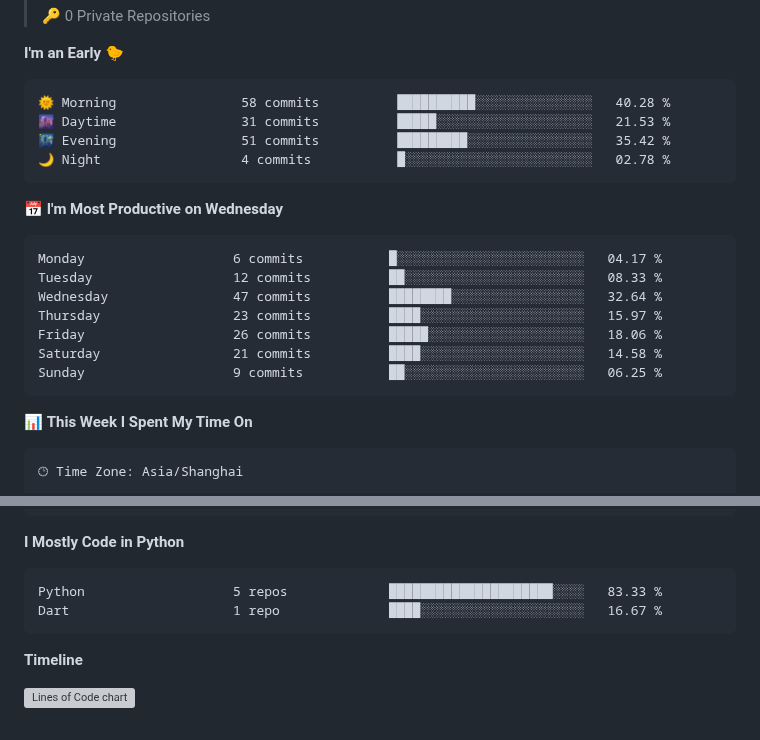
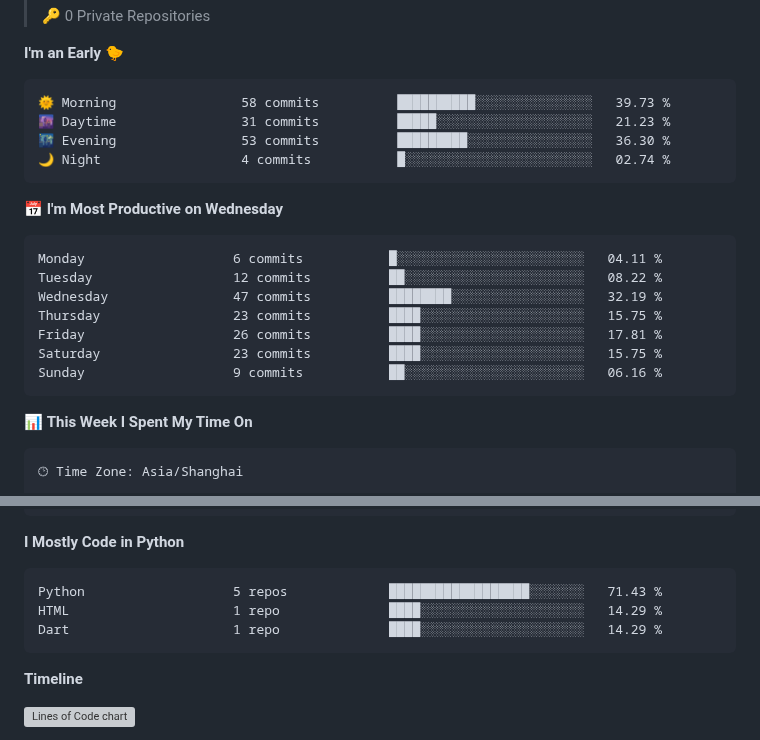
Before and after one commit to CloudSwordSage/CloudSwordSage, a Markdown page: README.md, 2 parts joined by grey strips. Rendered like a GitHub page; grey boxes are pictures that could not be loaded.

Commit message:
Updated with Dev Metrics

````diff
--- a/README.md
+++ b/README.md
@@ -36,21 +36,21 @@
 **I'm an Early 🐤**
 
 ```text
-🌞 Morning                58 commits          ██████████░░░░░░░░░░░░░░░   40.28 %
-🌆 Daytime                31 commits          █████░░░░░░░░░░░░░░░░░░░░   21.53 %
-🌃 Evening                51 commits          █████████░░░░░░░░░░░░░░░░   35.42 %
-🌙 Night                  4 commits           █░░░░░░░░░░░░░░░░░░░░░░░░   02.78 %
+🌞 Morning                58 commits          ██████████░░░░░░░░░░░░░░░   39.73 %
+🌆 Daytime                31 commits          █████░░░░░░░░░░░░░░░░░░░░   21.23 %
+🌃 Evening                53 commits          █████████░░░░░░░░░░░░░░░░   36.30 %
+🌙 Night                  4 commits           █░░░░░░░░░░░░░░░░░░░░░░░░   02.74 %
 ```
 📅 **I'm Most Productive on Wednesday**
 
 ```text
-Monday                   6 commits           █░░░░░░░░░░░░░░░░░░░░░░░░   04.17 %
-Tuesday                  12 commits          ██░░░░░░░░░░░░░░░░░░░░░░░   08.33 %
-Wednesday                47 commits          ████████░░░░░░░░░░░░░░░░░   32.64 %
-Thursday                 23 commits          ████░░░░░░░░░░░░░░░░░░░░░   15.97 %
-Friday                   26 commits          █████░░░░░░░░░░░░░░░░░░░░   18.06 %
-Saturday                 21 commits          ████░░░░░░░░░░░░░░░░░░░░░   14.58 %
-Sunday                   9 commits           ██░░░░░░░░░░░░░░░░░░░░░░░   06.25 %
+Monday                   6 commits           █░░░░░░░░░░░░░░░░░░░░░░░░   04.11 %
+Tuesday                  12 commits          ██░░░░░░░░░░░░░░░░░░░░░░░   08.22 %
+Wednesday                47 commits          ████████░░░░░░░░░░░░░░░░░   32.19 %
+Thursday                 23 commits          ████░░░░░░░░░░░░░░░░░░░░░   15.75 %
+Friday                   26 commits          ████░░░░░░░░░░░░░░░░░░░░░   17.81 %
+Saturday                 23 commits          ████░░░░░░░░░░░░░░░░░░░░░   15.75 %
+Sunday                   9 commits           ██░░░░░░░░░░░░░░░░░░░░░░░   06.16 %
 ```
 
 
@@ -84,8 +84,9 @@ Windows                  29 hrs 9 mins       ███████████
 **I Mostly Code in Python**
 
 ```text
-Python                   5 repos             █████████████████████░░░░   83.33 %
-Dart                     1 repo              ████░░░░░░░░░░░░░░░░░░░░░   16.67 %
+Python                   5 repos             ██████████████████░░░░░░░   71.43 %
+HTML                     1 repo              ████░░░░░░░░░░░░░░░░░░░░░   14.29 %
+Dart                     1 repo              ████░░░░░░░░░░░░░░░░░░░░░   14.29 %
 ```
 
 
````
Also changed, not shown: other parts of README.md (+1 -1 lines), assets/bar_graph.png.
